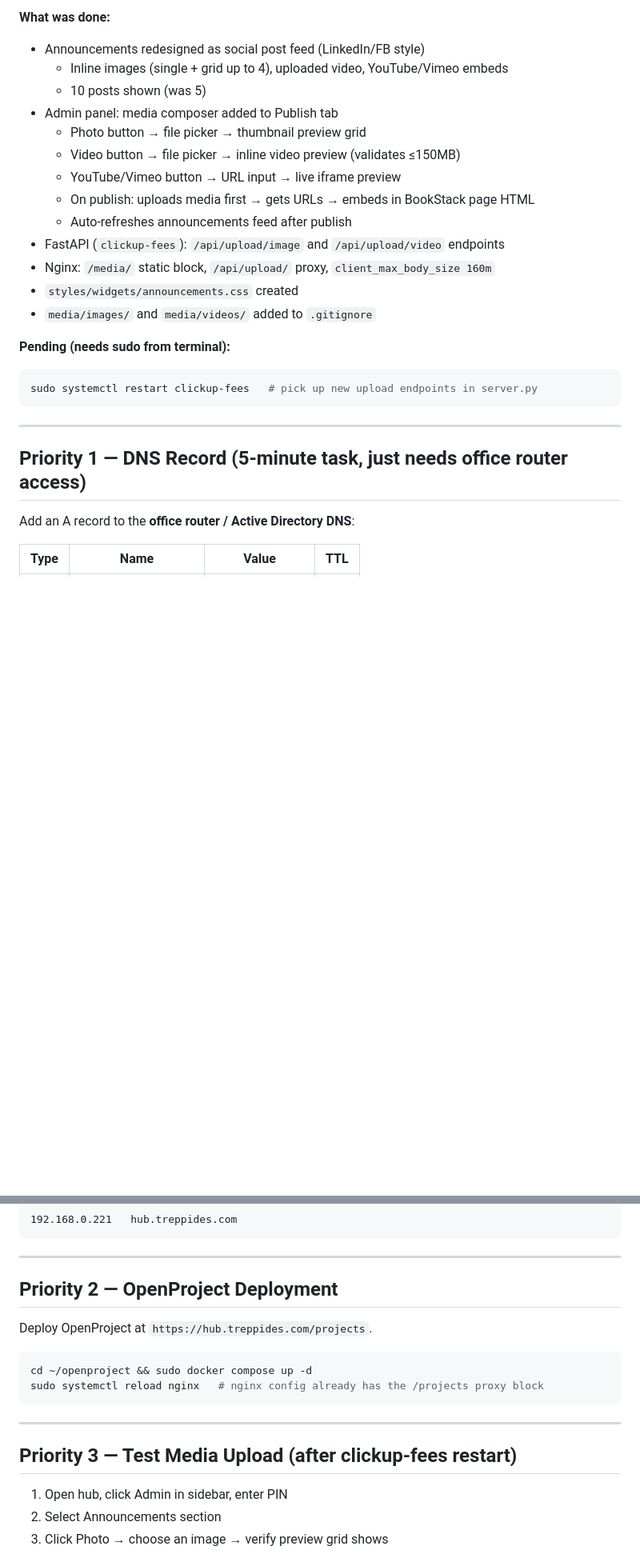
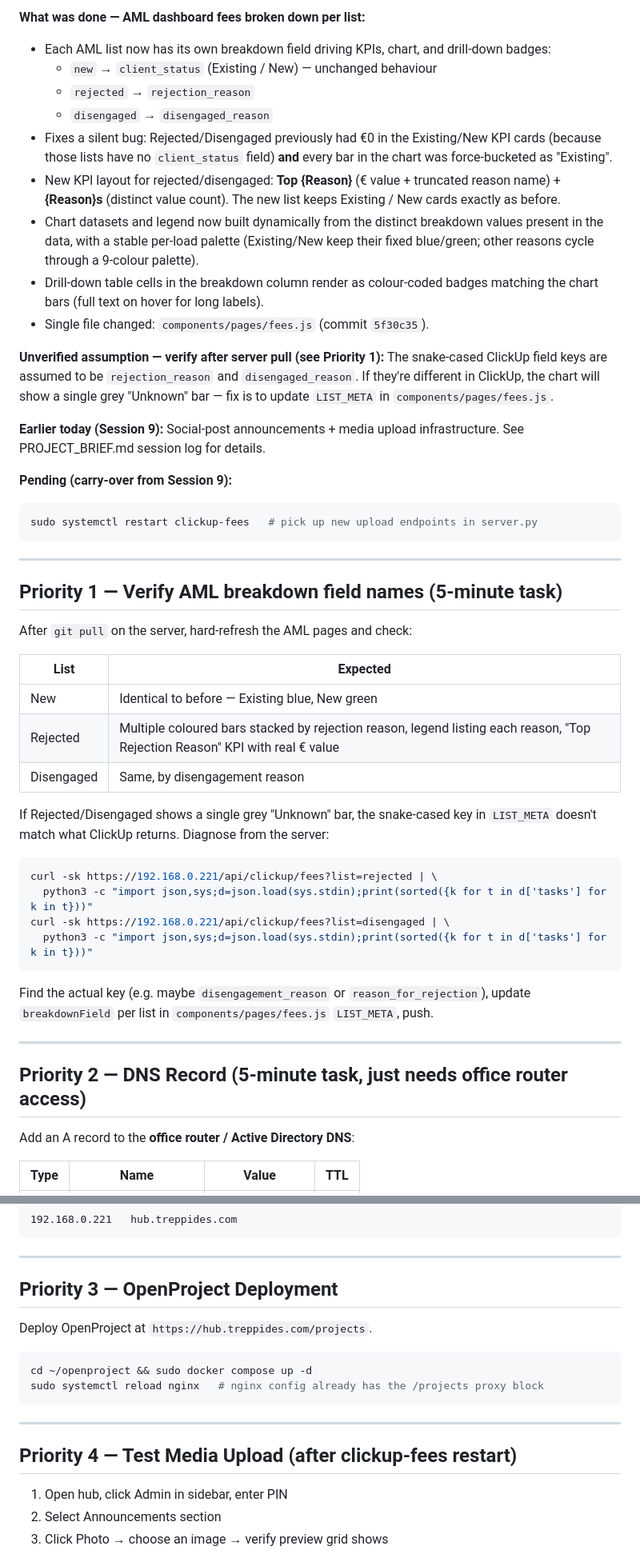
Before and after one commit to andreas1612/treppides-hub, a Markdown page: NEXT_SESSION.md, 2 parts joined by grey strips. Shown at 80% size. Rendered like a GitHub page; blank space fills up the shorter version.

Commit message:
docs: session 10 — AML per-list fee breakdown
Update NEXT_SESSION, PROJECT_BRIEF, STATUS to record the per-list
breakdown change (commit 5f30c35). Adds a Priority 1 verification
step in NEXT_SESSION covering the unverified custom-field key
assumption (rejection_reason / disengaged_reason).

Co-Authored-By: Claude Opus 4.7 (1M context) <noreply@anthropic.com>

````diff
--- a/NEXT_SESSION.md
+++ b/NEXT_SESSION.md
@@ -23,27 +23,68 @@
 
-**What was done:**
-- Announcements redesigned as social post feed (LinkedIn/FB style)
-  - Inline images (single + grid up to 4), uploaded video, YouTube/Vimeo embeds
-  - 10 posts shown (was 5)
-- Admin panel: media composer added to Publish tab
-  - Photo button → file picker → thumbnail preview grid
-  - Video button → file picker → inline video preview (validates ≤150MB)
-  - YouTube/Vimeo button → URL input → live iframe preview
-  - On publish: uploads media first → gets URLs → embeds in BookStack page HTML
-  - Auto-refreshes announcements feed after publish
-- FastAPI (`clickup-fees`): `/api/upload/image` and `/api/upload/video` endpoints
-- Nginx: `/media/` static block, `/api/upload/` proxy, `client_max_body_size 160m`
-- `styles/widgets/announcements.css` created
-- `media/images/` and `media/videos/` added to `.gitignore`
+**What was done — AML dashboard fees broken down per list:**
+- Each AML list now has its own breakdown field driving KPIs, chart, and
+  drill-down badges:
+  - `new` → `client_status` (Existing / New) — unchanged behaviour
+  - `rejected` → `rejection_reason`
+  - `disengaged` → `disengaged_reason`
+- Fixes a silent bug: Rejected/Disengaged previously had €0 in the
+  Existing/New KPI cards (because those lists have no `client_status`
+  field) **and** every bar in the chart was force-bucketed as "Existing".
+- New KPI layout for rejected/disengaged: **Top {Reason}** (€ value +
+  truncated reason name) + **{Reason}s** (distinct value count). The new
+  list keeps Existing / New cards exactly as before.
+- Chart datasets and legend now built dynamically from the distinct
+  breakdown values present in the data, with a stable per-load palette
+  (Existing/New keep their fixed blue/green; other reasons cycle through
+  a 9-colour palette).
+- Drill-down table cells in the breakdown column render as colour-coded
+  badges matching the chart bars (full text on hover for long labels).
+- Single file changed: `components/pages/fees.js` (commit `5f30c35`).
 
-**Pending (needs sudo from terminal):**
+**Unverified assumption — verify after server pull (see Priority 1):**
+The snake-cased ClickUp field keys are assumed to be `rejection_reason`
+and `disengaged_reason`. If they're different in ClickUp, the chart will
+show a single grey "Unknown" bar — fix is to update `LIST_META` in
+`components/pages/fees.js`.
+
+**Earlier today (Session 9):** Social-post announcements + media upload
+infrastructure. See PROJECT_BRIEF.md session log for details.
+
+**Pending (carry-over from Session 9):**
 ```bash
 sudo systemctl restart clickup-fees   # pick up new upload endpoints in server.py
 ```
 
 ---
 
-## Priority 1 — DNS Record (5-minute task, just needs office router access)
+## Priority 1 — Verify AML breakdown field names (5-minute task)
+
+After `git pull` on the server, hard-refresh the AML pages and check:
+
+| List | Expected |
+|---|---|
+| New | Identical to before — Existing blue, New green |
+| Rejected | Multiple coloured bars stacked by rejection reason, legend listing each reason, "Top Rejection Reason" KPI with real € value |
+| Disengaged | Same, by disengagement reason |
+
+If Rejected/Disengaged shows a single grey "Unknown" bar, the snake-cased
+key in `LIST_META` doesn't match what ClickUp returns. Diagnose from the
+server:
+
+```bash
+curl -sk https://192.168.0.221/api/clickup/fees?list=rejected | \
+  python3 -c "import json,sys;d=json.load(sys.stdin);print(sorted({k for t in d['tasks'] for k in t}))"
+curl -sk https://192.168.0.221/api/clickup/fees?list=disengaged | \
+  python3 -c "import json,sys;d=json.load(sys.stdin);print(sorted({k for t in d['tasks'] for k in t}))"
+```
+
+Find the actual key (e.g. maybe `disengagement_reason` or `reason_for_rejection`),
+update `breakdownField` per list in `components/pages/fees.js` `LIST_META`,
+push.
+
+---
+
+## Priority 2 — DNS Record (5-minute task, just needs office router access)
 
 Add an A record to the **office router / Active Directory DNS**:
 
@@ -60,7 +101,7 @@ Once added: any LAN browser hitting `https://hub.treppides.com` gets the padlock
 
 ---
 
-## Priority 2 — OpenProject Deployment
+## Priority 3 — OpenProject Deployment
 
 Deploy OpenProject at `https://hub.treppides.com/projects`.
 
@@ -71,7 +112,7 @@ sudo systemctl reload nginx   # nginx config already has the /projects proxy blo
 
 ---
 
-## Priority 3 — Test Media Upload (after clickup-fees restart)
+## Priority 4 — Test Media Upload (after clickup-fees restart)
 
 1. Open hub, click Admin in sidebar, enter PIN
 2. Select Announcements section
````
Also changed, not shown: other parts of NEXT_SESSION.md (+1 -1 lines), PROJECT_BRIEF.md (+19 -1 lines), STATUS.md (+3 -3 lines).
